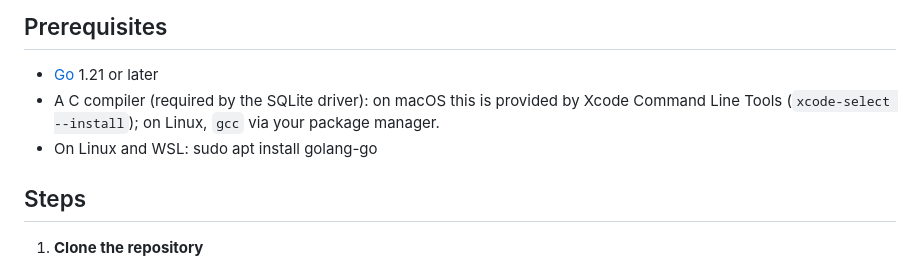
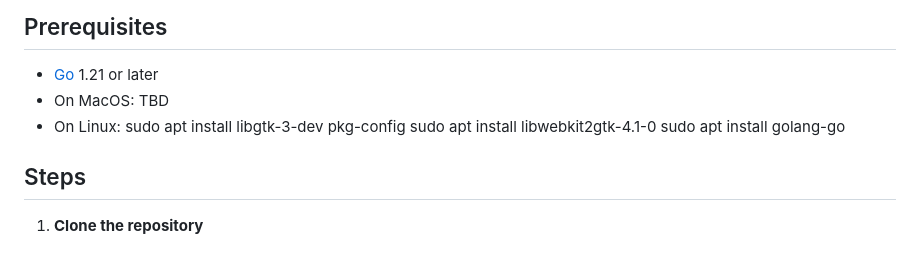
Before and after one commit to alvonruff/isfdb-go, a Markdown page: README.md, the part around the change. GitHub-like rendering.

```diff
--- a/README.md
+++ b/README.md
@@ -10,9 +10,12 @@ The desktop has been veried to run on MacOS, Linux, and Windows (only under WSL)
 ## Prerequisites
 
 - [Go](https://go.dev/dl/) 1.21 or later
-- A C compiler (required by the SQLite driver): on macOS this is provided by Xcode Command Line Tools (`xcode-select --install`); on Linux, `gcc` via your package manager.
-- On Linux and WSL:
-  sudo apt install golang-go
+- On MacOS:
+   TBD
+- On Linux:
+   sudo apt install libgtk-3-dev pkg-config
+   sudo apt install libwebkit2gtk-4.1-0
+   sudo apt install golang-go
 
 ## Steps
 
```
